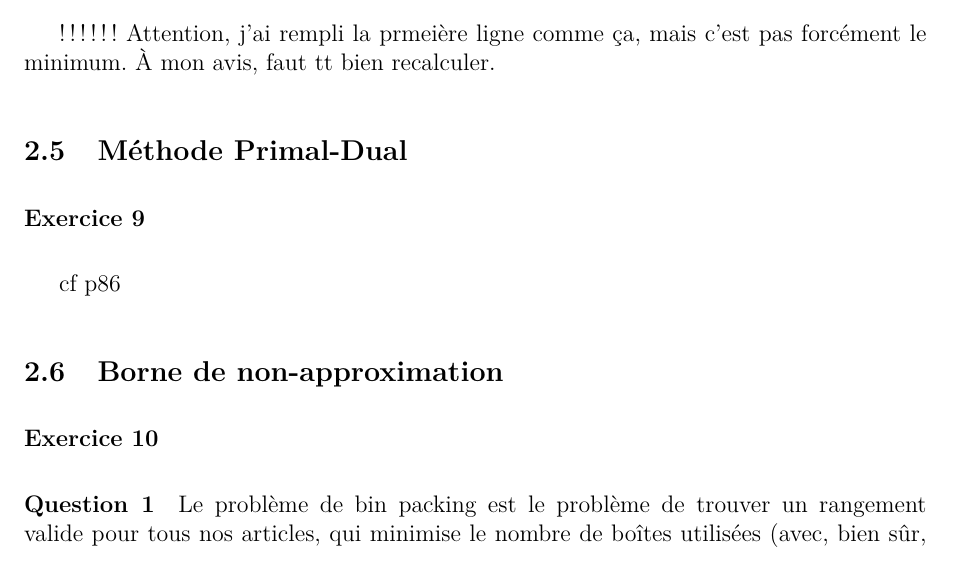
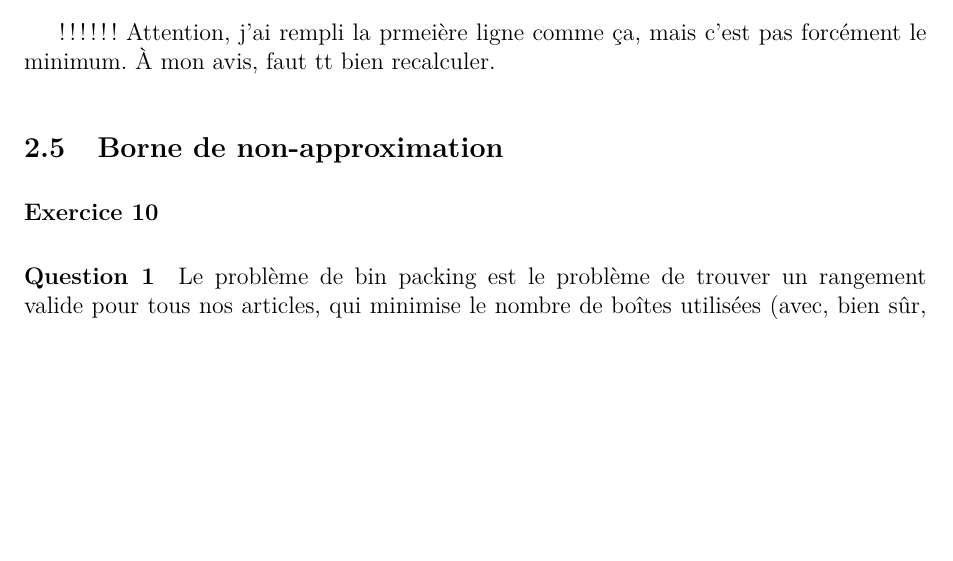
Before and after one commit to wilbefast/TP_Methodes_Approches, a LaTeX paper (rapport/rapportProjet.tex): part of page 16 of 32, cut so that both start at the same text, the shorter picture padded with empty space. Compiled offline with pdfLaTeX.

Commit message:
exo9 enlevé du rapport

```diff
--- a/rapport/rapportProjet.tex
+++ b/rapport/rapportProjet.tex
@@ -140,10 +140,10 @@ difficile qu'un problème NP-Complet.
 \subsubsection*{Exercice 8}
 \input{ex8.tex}
 
-\subsection{Méthode Primal-Dual}
+%\subsection{Méthode Primal-Dual}
 
-\subsubsection*{Exercice 9}
-\input{ex9.tex}
+%\subsubsection*{Exercice 9}
+%\input{ex9.tex}
 
 \subsection{Borne de non-approximation}
 
```
